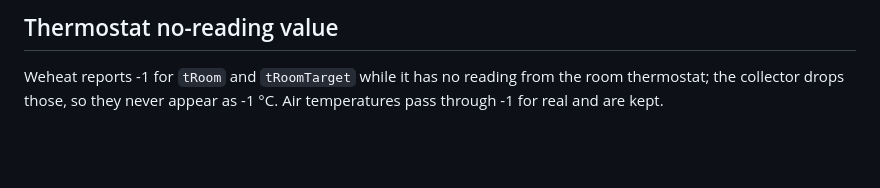
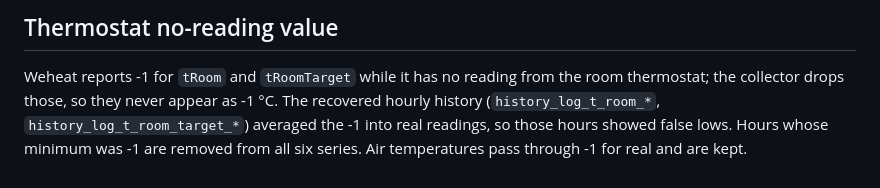
Before and after one commit to joshp123/gohome, a Markdown page: plugins/weheat/AGENTS.md, the part around the change. Drawn GitHub-style; blank space fills up the shorter version.

Commit message:
🤖 claude: record the Weheat history hours removed for the -1 reading (no-issue)
Co-Authored-By: Claude Opus 5.5 <noreply@anthropic.com>

```diff
--- a/plugins/weheat/AGENTS.md
+++ b/plugins/weheat/AGENTS.md
@@ -75,4 +75,7 @@ are excluded.
 
 Weheat reports -1 for `tRoom` and `tRoomTarget` while it has no reading from the
 room thermostat; the collector drops those, so they never appear as -1 °C.
+The recovered hourly history (`history_log_t_room_*`, `history_log_t_room_target_*`)
+averaged the -1 into real readings, so those hours showed false lows.
+Hours whose minimum was -1 are removed from all six series.
 Air temperatures pass through -1 for real and are kept.
```
